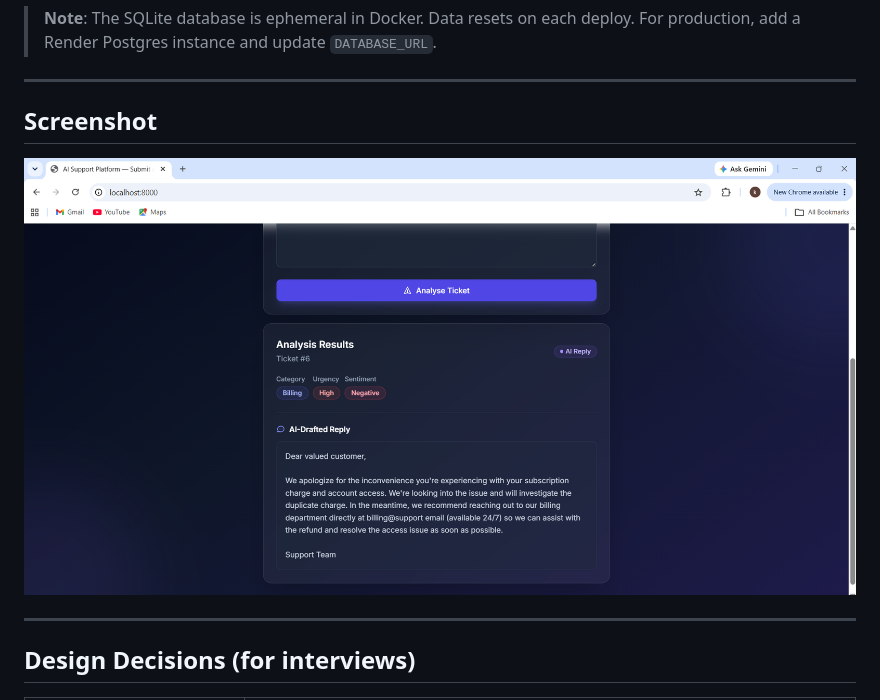
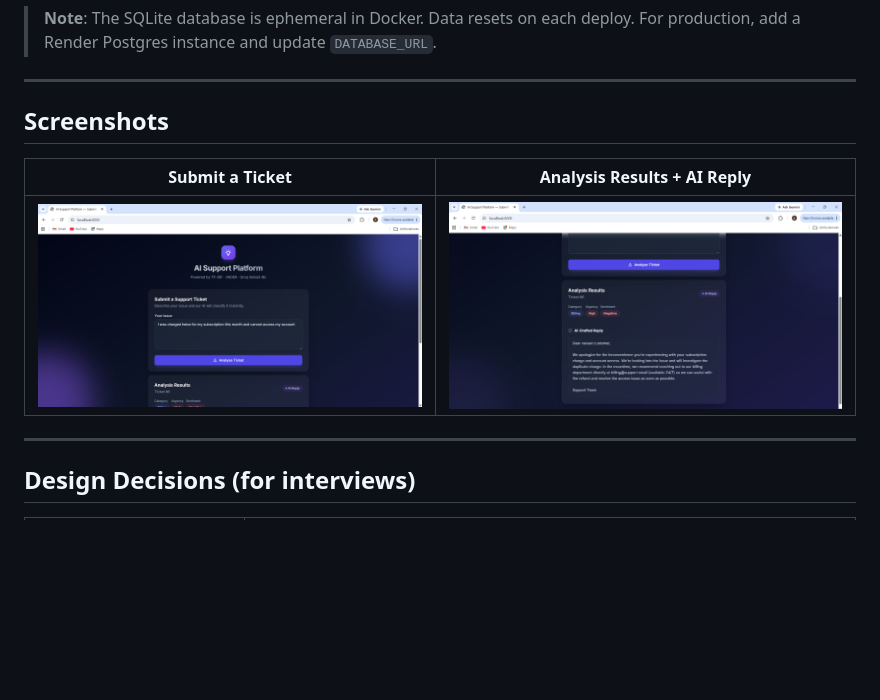
Before and after one commit to kamalpraneeth/ai-support-platform, a Markdown page: README.md, the part around the change. Drawn GitHub-style; pictures changed too: screenshot1.png (added); blank space fills up the shorter version.

Commit message:
docs: replace single screenshot with two-panel layout (form + results views)

```diff
--- a/README.md
+++ b/README.md
@@ -218,9 +218,11 @@ docker run -p 8000:8000 \
 
 ---
 
-## Screenshot
+## Screenshots
 
-![App Screenshot](screenshot.png)
+| Submit a Ticket | Analysis Results + AI Reply |
+|---|---|
+| ![Form View](screenshot1.png) | ![Results View](screenshot2.png) |
 
 ---
 
```
Also changed, not shown: screenshot2.png (renamed from screenshot.png).
